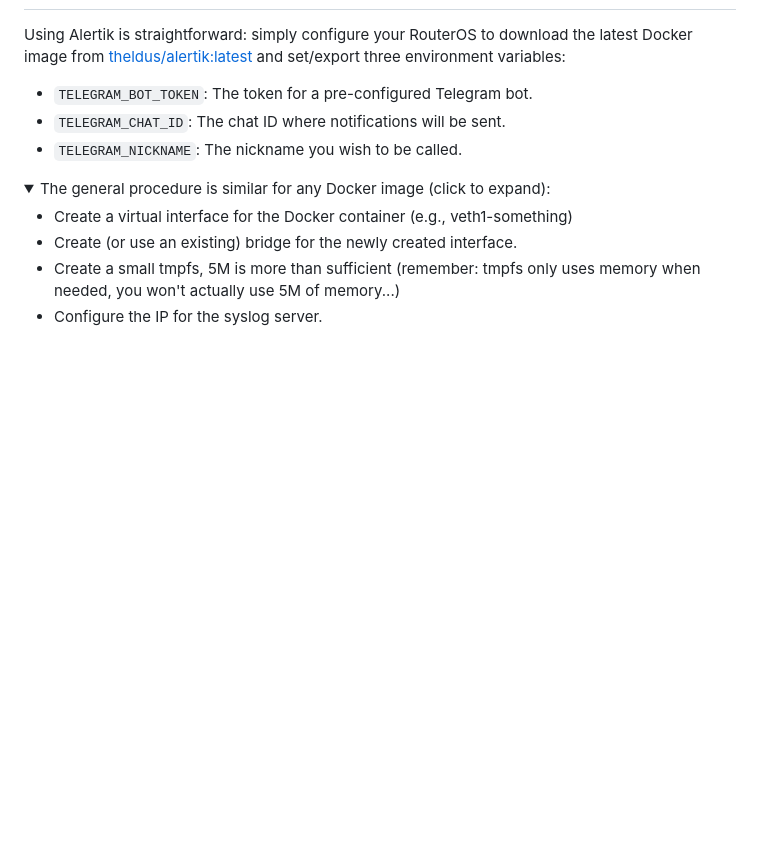
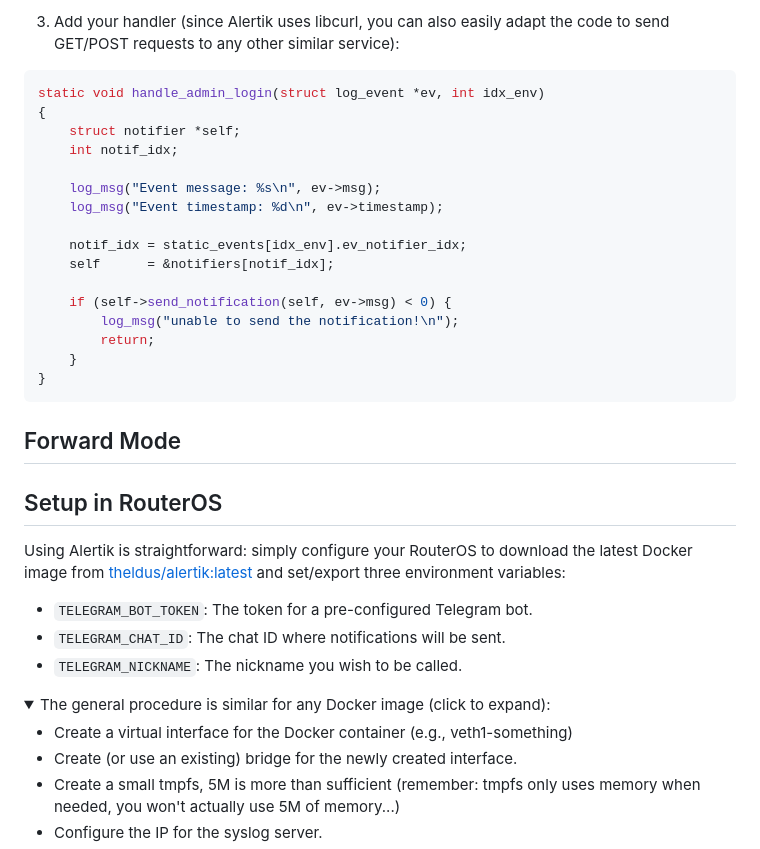
Before and after one commit to Theldus/alertik, a Markdown page: README.md, the part around the change printed below. Rendered like a GitHub page; folded sections open; blank space fills up the shorter version.

````diff
--- a/README.md
+++ b/README.md
@@ -206,3 +281,27 @@ export EVENT0_MASK_MSG="The IP @1:@3 is trying to connect to your router @4:@6,
+3. Add your handler (since Alertik uses libcurl, you can also easily adapt the code to send GET/POST requests to any other similar service):
+```c
+static void handle_admin_login(struct log_event *ev, int idx_env)
+{
+    struct notifier *self;
+    int notif_idx;
+
+    log_msg("Event message: %s\n", ev->msg);
+    log_msg("Event timestamp: %d\n", ev->timestamp);
+
+    notif_idx = static_events[idx_env].ev_notifier_idx;
+    self      = &notifiers[notif_idx];
+
+    if (self->send_notification(self, ev->msg) < 0) {
+        log_msg("unable to send the notification!\n");
+        return;
+    }
+}
+```
+
+## Forward Mode
+<detail here>
+
+## Setup in RouterOS
 Using Alertik is straightforward: simply configure your RouterOS to download the latest Docker image from [theldus/alertik:latest](https://hub.docker.com/repository/docker/theldus/alertik/tags) and set/export three environment variables:
 - `TELEGRAM_BOT_TOKEN`: The token for a pre-configured Telegram bot.
 - `TELEGRAM_CHAT_ID`: The chat ID where notifications will be sent.
````
Also changed, not shown: other parts of README.md (+76 -59 lines).
